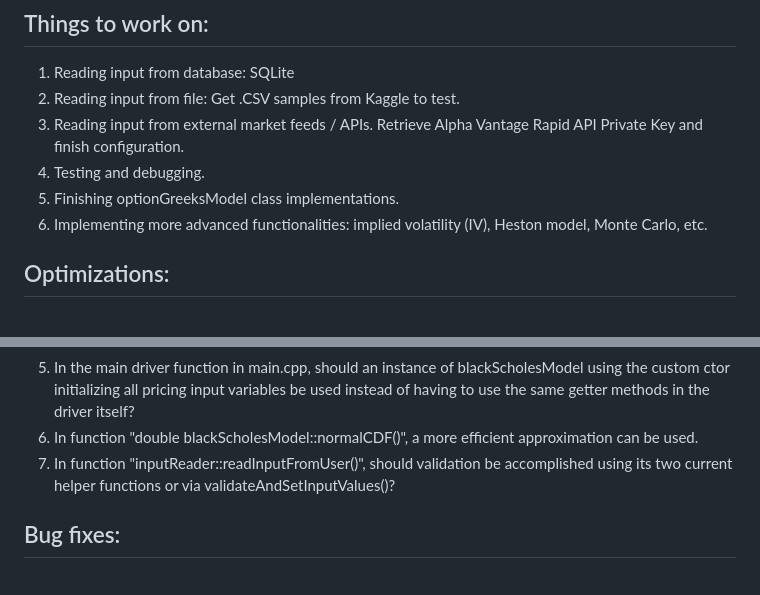
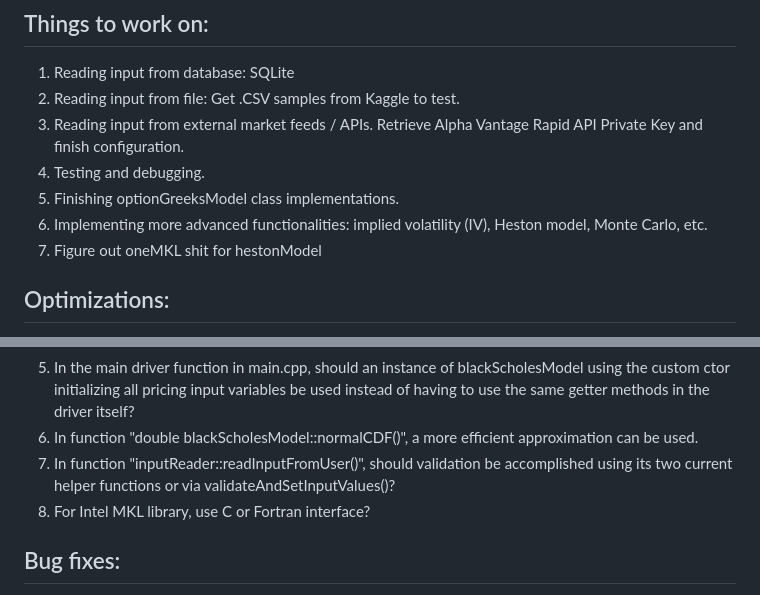
Before and after one commit to lyndskg/black-scholes-cpp, a Markdown page: README.md, 2 parts joined by grey strips. GitHub-like rendering.

```diff
--- a/README.md
+++ b/README.md
@@ -45,6 +45,7 @@
 4. Testing and debugging.
 5. Finishing optionGreeksModel class implementations.
 6. Implementing more advanced functionalities: implied volatility (IV), Heston model, Monte Carlo, etc.
+7. Figure out oneMKL shit for hestonModel
 
 ## Optimizations:
 1. Check all #includes and using directives.
@@ -54,6 +55,7 @@
 5. In the main driver function in main.cpp, should an instance of blackScholesModel using the custom ctor initializing all pricing input variables be used instead of having to use the same getter methods in the driver itself?
 6. In function "double blackScholesModel::normalCDF()", a more efficient approximation can be used.
 7. In function "inputReader::readInputFromUser()", should validation be accomplished using its two current helper functions or via validateAndSetInputValues()?
+8. For Intel MKL library, use C or Fortran interface?
 
 ## Bug fixes:
 1. In function "Program::get_options()", in the default case (i.e. no options are flagged), should figure out how to print invalid command-line argument (int option) to stderr (cerr) for debugging purposes.
```
